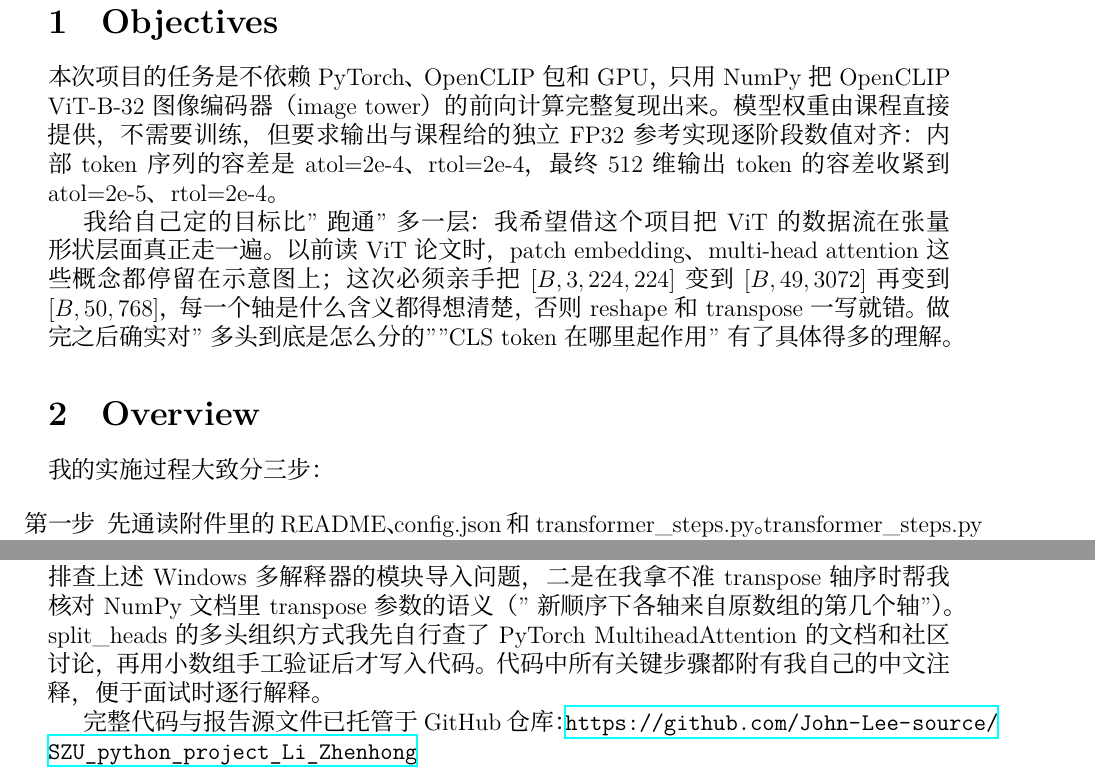
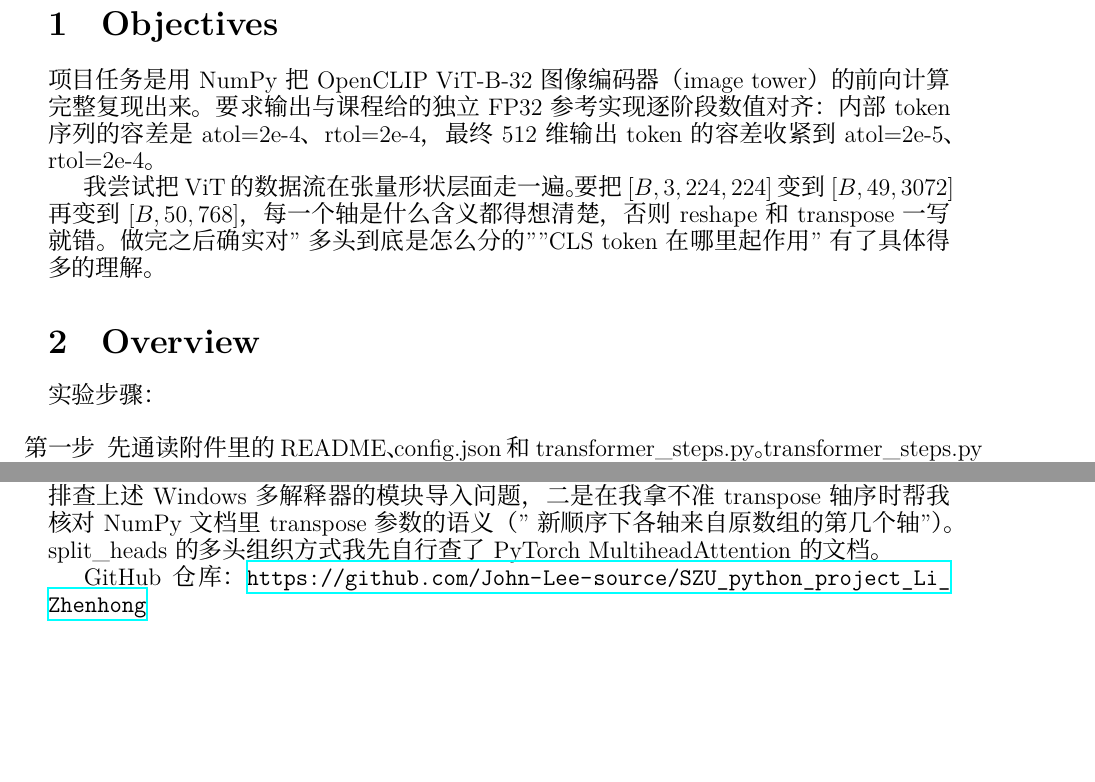
Before and after one commit to John-Lee-source/SZU_python_project_Li_Zhenhong, a LaTeX document (report/main.tex): two parts of pages 2 and 6 of 7 before the commit and two parts of pages 2 and 5 of 6 after it, joined at a grey line, cut so that both start at the same text, the shorter picture padded with empty space. Compiled offline with XeLaTeX; a missing font is replaced by an installed copy or a similar font.

Commit message:
Update report (student info, repo URL) and include compiled PDF; compress body to 4 pages

```diff
--- a/report/main.tex
+++ b/report/main.tex
@@ -22,7 +22,11 @@
 % 页面设置与常用宏包
 % ----------------------------
 \usepackage{geometry}
-\geometry{left=1in, right=1in, top=1in, bottom=1in}
+% 上下边距略微收紧（左右保持 1in），配合 0.93 行距把正文控制在 4 页内
+\geometry{left=1in, right=1in, top=0.85in, bottom=0.85in}
+
+% 正文行距收紧到基准的 0.93 倍（不删减任何内容，仅排版压缩）
+\linespread{0.93}
 
 \usepackage{longtable}
 \usepackage{graphicx}
@@ -33,6 +37,7 @@
 \usepackage{float}
 \usepackage{booktabs}
 \usepackage{amsmath}
+\usepackage[font=small,labelfont=bf]{caption}  % 图表标题用小字号，节省版面
 \usepackage{hyperref}  % 提供 \url 命令，URL 中的下划线等特殊字符无需转义
 
 % ============================================================
@@ -85,21 +90,19 @@
 
 \section{Objectives}
 
-本次项目的任务是不依赖 PyTorch、OpenCLIP 包和 GPU，只用 NumPy 把 OpenCLIP
-ViT-B-32 图像编码器（image tower）的前向计算完整复现出来。模型权重由课程直接提供，
-不需要训练，但要求输出与课程给的独立 FP32 参考实现逐阶段数值对齐：
+项目任务是用 NumPy 把 OpenCLIP
+ViT-B-32 图像编码器（image tower）的前向计算完整复现出来。要求输出与课程给的独立 FP32 参考实现逐阶段数值对齐：
 内部 token 序列的容差是 atol=2e-4、rtol=2e-4，最终 512 维输出 token 的容差收紧到
 atol=2e-5、rtol=2e-4。
 
-我给自己定的目标比"跑通"多一层：我希望借这个项目把 ViT 的数据流在张量形状层面
-真正走一遍。以前读 ViT 论文时，patch embedding、multi-head attention 这些概念
-都停留在示意图上；这次必须亲手把 $[B,3,224,224]$ 变到 $[B,49,3072]$ 再变到
+我尝试把 ViT 的数据流在张量形状层面
+走一遍。要把 $[B,3,224,224]$ 变到 $[B,49,3072]$ 再变到
 $[B,50,768]$，每一个轴是什么含义都得想清楚，否则 reshape 和 transpose 一写就错。
 做完之后确实对"多头到底是怎么分的""CLS token 在哪里起作用"有了具体得多的理解。
 
 \section{Overview}
 
-我的实施过程大致分三步：
+实验步骤：
 
 \begin{enumerate}
     \item[第一步] 先通读附件里的 README、config.json 和 transformer\_steps.py。
@@ -300,11 +303,9 @@ py launcher 注册表之后，我临时用 PYTHONPATH 指向 site-packages 解
 TODO 部分的实现、调试和本报告由本人完成。过程中借助 AI 助手做了两件事：
 一是排查上述 Windows 多解释器的模块导入问题，二是在我拿不准 transpose 轴序时
 帮我核对 NumPy 文档里 transpose 参数的语义（"新顺序下各轴来自原数组的第几个轴"）。
-split\_heads 的多头组织方式我先自行查了 PyTorch MultiheadAttention 的文档和
-社区讨论，再用小数组手工验证后才写入代码。代码中所有关键步骤都附有我自己的
-中文注释，便于面试时逐行解释。
+split\_heads 的多头组织方式我先自行查了 PyTorch MultiheadAttention 的文档。
 
-完整代码与报告源文件已托管于 GitHub 仓库：
+ GitHub 仓库：
 \url{https://github.com/John-Lee-source/SZU_python_project_Li_Zhenhong}
 
 \newpage
```
Also changed, not shown: report/main.pdf (added), report/main.tex (10 more changed lines).
